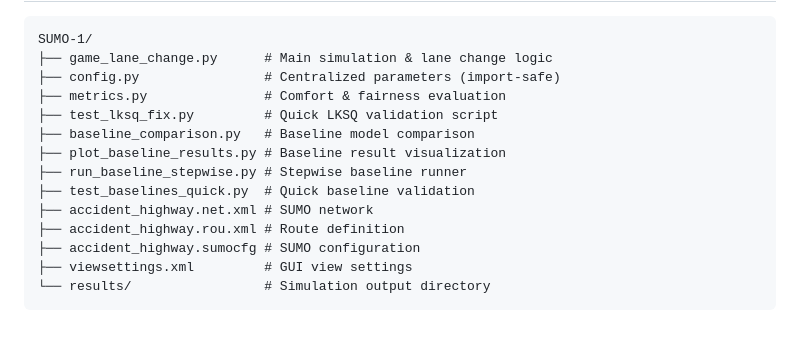
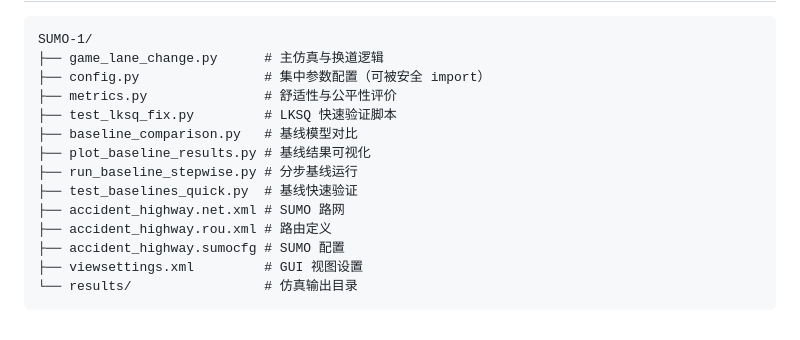
Before and after one commit to PPF123ppf/SUMO, a Markdown page: README.md, the part around one of its changes. GitHub-like rendering.

````diff
--- a/README.md
+++ b/README.md
@@ -117,17 +117,17 @@ When running with `all` profiles, additional outputs include:
 
 ```
 SUMO-1/
-├── game_lane_change.py      # Main simulation & lane change logic
-├── config.py                # Centralized parameters (import-safe)
-├── metrics.py               # Comfort & fairness evaluation
-├── test_lksq_fix.py         # Quick LKSQ validation script
-├── baseline_comparison.py   # Baseline model comparison
-├── plot_baseline_results.py # Baseline result visualization
-├── run_baseline_stepwise.py # Stepwise baseline runner
-├── test_baselines_quick.py  # Quick baseline validation
-├── accident_highway.net.xml # SUMO network
-├── accident_highway.rou.xml # Route definition
-├── accident_highway.sumocfg # SUMO configuration
-├── viewsettings.xml         # GUI view settings
-└── results/                 # Simulation output directory
+├── game_lane_change.py      # 主仿真与换道逻辑
+├── config.py                # 集中参数配置（可被安全 import）
+├── metrics.py               # 舒适性与公平性评价
+├── test_lksq_fix.py         # LKSQ 快速验证脚本
+├── baseline_comparison.py   # 基线模型对比
+├── plot_baseline_results.py # 基线结果可视化
+├── run_baseline_stepwise.py # 分步基线运行
+├── test_baselines_quick.py  # 基线快速验证
+├── accident_highway.net.xml # SUMO 路网
+├── accident_highway.rou.xml # 路由定义
+├── accident_highway.sumocfg # SUMO 配置
+├── viewsettings.xml         # GUI 视图设置
+└── results/                 # 仿真输出目录
 ```
````
Also changed, not shown: other parts of README.md (+71 -71 lines).
